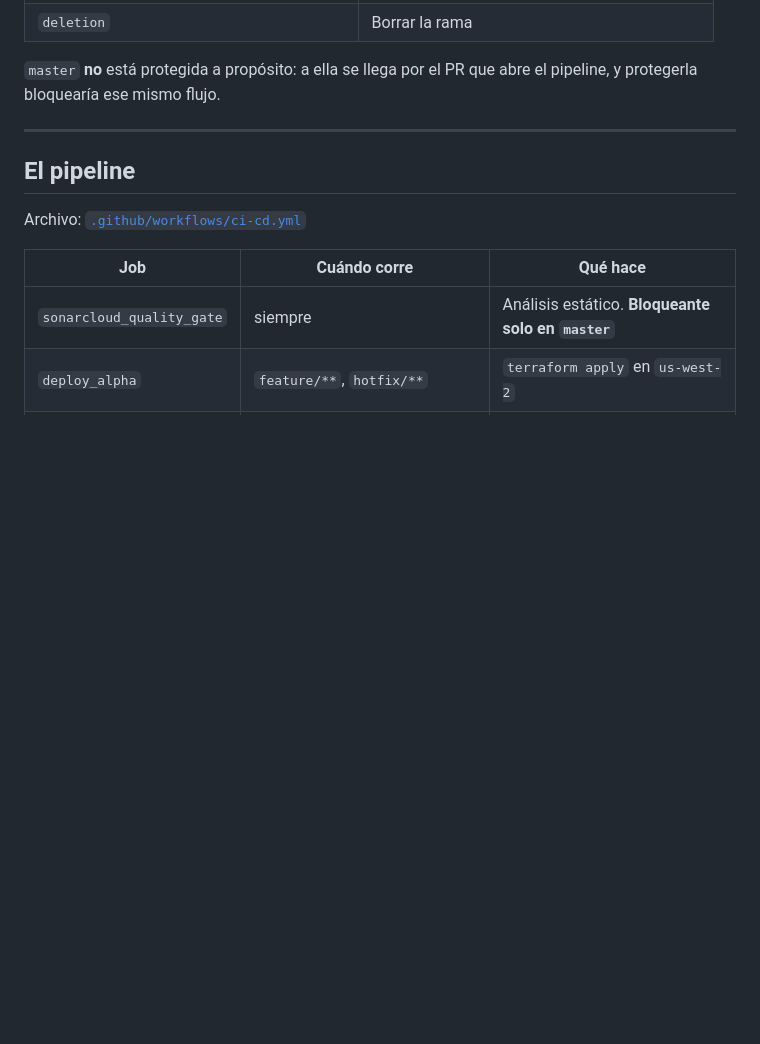
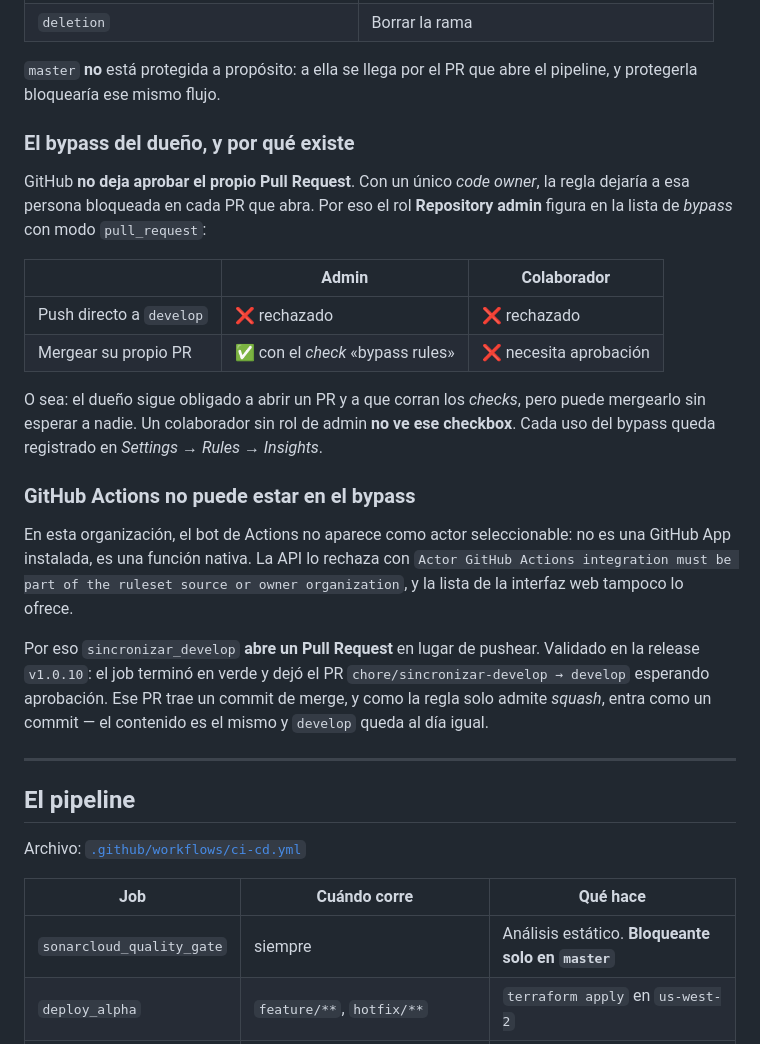
Before and after one commit to lvasqvera/proyecto-devops-lambda, a Markdown page: README.md, the part around the change. Rendered like a GitHub page; blank space fills up the shorter version.

Commit message:
docs: el bypass del dueno y por que Actions no puede tenerlo
Faltaban los dos hechos operativos que mas cuesta re-derivar:

GitHub no deja aprobar el propio Pull Request, asi que con un unico code
owner la regla dejaria a esa persona bloqueada en cada PR que abra. El
rol de admin esta en la lista de bypass en modo pull_request: sigue sin
poder pushear directo, pero puede mergear su propio PR. Un colaborador
sin ese rol no ve el checkbox.

Y el bot de Actions no puede estar en esa lista en esta organizacion: no
es una GitHub App instalada. Por eso sincronizar_develop abre un PR en
vez de pushear, comportamiento ya validado en la release v1.0.10.

```diff
--- a/README.md
+++ b/README.md
@@ -244,6 +244,35 @@ protección clásica:
 
 `master` **no** está protegida a propósito: a ella se llega por el PR que abre
 el pipeline, y protegerla bloquearía ese mismo flujo.
+
+### El bypass del dueño, y por qué existe
+
+GitHub **no deja aprobar el propio Pull Request**. Con un único *code owner*,
+la regla dejaría a esa persona bloqueada en cada PR que abra. Por eso el rol
+**Repository admin** figura en la lista de *bypass* con modo `pull_request`:
+
+| | Admin | Colaborador |
+|---|---|---|
+| Push directo a `develop` | ❌ rechazado | ❌ rechazado |
+| Mergear su propio PR | ✅ con el *check* «bypass rules» | ❌ necesita aprobación |
+
+O sea: el dueño sigue obligado a abrir un PR y a que corran los *checks*, pero
+puede mergearlo sin esperar a nadie. Un colaborador sin rol de admin **no ve
+ese checkbox**. Cada uso del bypass queda registrado en *Settings → Rules →
+Insights*.
+
+### GitHub Actions no puede estar en el bypass
+
+En esta organización, el bot de Actions no aparece como actor seleccionable:
+no es una GitHub App instalada, es una función nativa. La API lo rechaza con
+`Actor GitHub Actions integration must be part of the ruleset source or owner
+organization`, y la lista de la interfaz web tampoco lo ofrece.
+
+Por eso `sincronizar_develop` **abre un Pull Request** en lugar de pushear.
+Validado en la release `v1.0.10`: el job terminó en verde y dejó el PR
+`chore/sincronizar-develop → develop` esperando aprobación. Ese PR trae un
+commit de merge, y como la regla solo admite *squash*, entra como un commit —
+el contenido es el mismo y `develop` queda al día igual.
 
 ---
 
```
